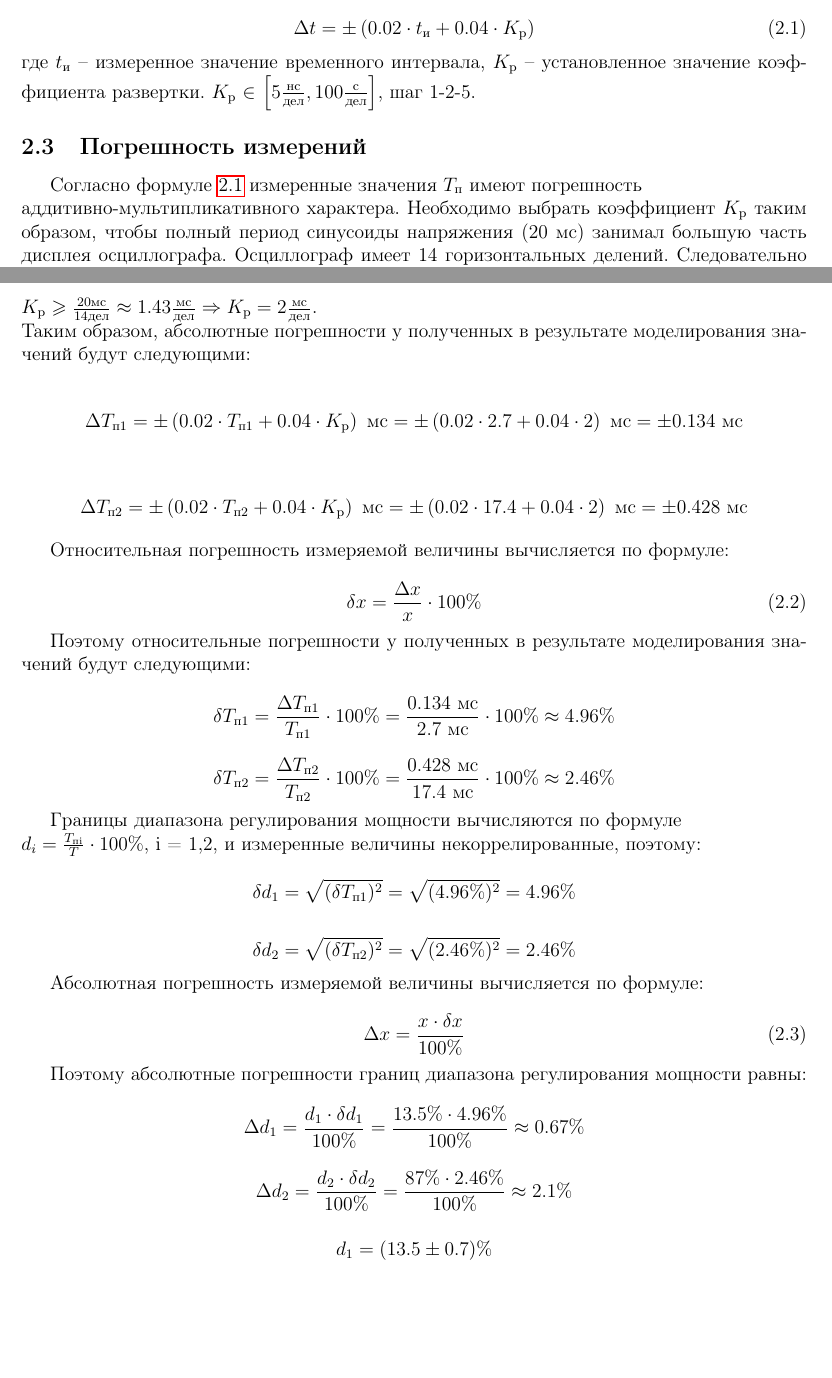
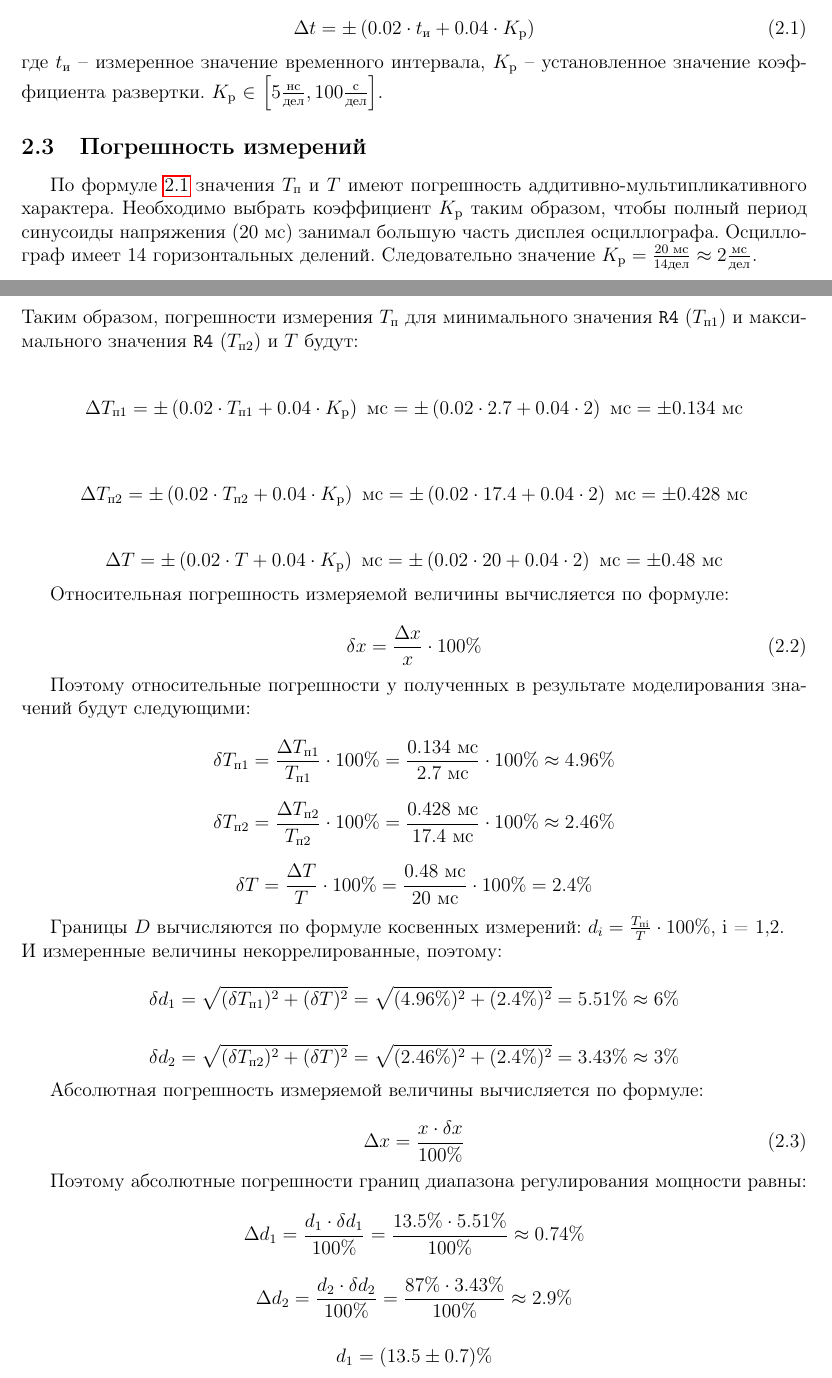
Before and after one commit to lamtev/Metrology, a LaTeX document (power_regulator/report/report.tex): two parts of pages 6 and 7 of 7, joined at a grey line, cut so that both start at the same text, the shorter picture padded with empty space. Compiled offline with pdfLaTeX.

Commit message:
after si final review

```diff
--- a/power_regulator/report/report.tex
+++ b/power_regulator/report/report.tex
@@ -306,11 +308,11 @@
 	\Delta t = \pm \left(0.02 \cdot t_{\text{и}} + 0.04 \cdot K_{\text{р}} \right)
 \end{equation}
 
-\noindent где $t_{\text{и}}$ -- измеренное значение временного интервала, $K_{\text{р}}$ -- установленное значение коэффициента развертки. $K_{\text{р}}$ $\in$ $\left[5 \frac{\text{нс}}{\text{дел}} , 100 \frac{\text{с}}{\text{дел}}\right]$, шаг $1$-$2$-$5$.
+\noindent где $t_{\text{и}}$ -- измеренное значение временного интервала, $K_{\text{р}}$ -- установленное значение коэффициента развертки. $K_{\text{р}}$ $\in$ $\left[5 \frac{\text{нс}}{\text{дел}} , 100 \frac{\text{с}}{\text{дел}}\right]$.%, шаг $1$-$2$-$5$.
 
 \subsection{Погрешность измерений}
 
-Согласно формуле \ref{eq:2:1} измеренные значения $T_{\text{п}}$ имеют погрешность\\\noindent аддитивно-мультипликативного характера. Необходимо выбрать коэффициент $K_{\text{р}}$ таким образом, чтобы полный период синусоиды напряжения (20 мс) занимал большую часть дисплея осциллографа. Осциллограф имеет 14 горизонтальных делений. Следовательно значение $K_{\text{р}}$ должно быть наименьшим из удовлетворяющих условию $K_{\text{р}} \geq \frac{t_{\text{и}}}{14}$, т.е.\\\noindent $K_{\text{р}} \geq \frac{20 \text{мс}}{14 \text{дел}} \approx 1.43 \frac{\text{мс}}{\text{дел}} \Rightarrow K_{\text{р}} = 2 \frac{\text{мс}}{\text{дел}}$.\\\noindent Таким образом, абсолютные погрешности у полученных в результате моделирования значений будут следующими:
+По формуле \ref{eq:2:1} значения $T_{\text{п}}$ и $T$ имеют погрешность аддитивно-мультипликативного характера. Необходимо выбрать коэффициент $K_{\text{р}}$ таким образом, чтобы полный период синусоиды напряжения (20 мс) занимал большую часть дисплея осциллографа. Осциллограф имеет 14 горизонтальных делений. Следовательно значение $K_{\text{р}} = \frac{20 \text{ мс}}{14 \text{дел}} \approx 2 \frac{\text{мс}}{\text{дел}}$.\\\noindent Таким образом, погрешности измерения $T_{\text{п}}$ для минимального значения \verb+R4+ ($T_{\text{п1}}$) и максимального значения \verb+R4+ ($T_{\text{п2}}$) и $T$ будут:
 
 \begin{displaymath}
 	\Delta T_{\text{п1}} = \pm \left( 0.02 \cdot T_{\text{п1}} + 0.04 \cdot K_{\text{р}} \right) \text{ мс} = \pm \left( 0.02 \cdot 2.7 + 0.04 \cdot 2 \right) \text{ мс} = \pm 0.134 \text{ мс}
@@ -318,6 +320,10 @@
 
 \begin{displaymath}
 	\Delta T_{\text{п2}} = \pm \left( 0.02 \cdot T_{\text{п2}} + 0.04 \cdot K_{\text{р}} \right) \text{ мс} = \pm \left( 0.02 \cdot 17.4 + 0.04 \cdot 2 \right) \text{ мс} = \pm 0.428 \text{ мс}
+\end{displaymath}
+
+\begin{displaymath}
+	\Delta T = \pm \left( 0.02 \cdot T + 0.04 \cdot K_{\text{р}} \right) \text{ мс} = \pm \left( 0.02 \cdot 20 + 0.04 \cdot 2 \right) \text{ мс} = \pm 0.48 \text{ мс}
 \end{displaymath}
 
 Относительная погрешность измеряемой величины вычисляется по формуле:
@@ -336,17 +342,21 @@
 	\delta T_{\text{п2}} = \frac{\Delta T_{\text{п2}}}{T_{\text{п2}}} \cdot 100\% = \frac{0.428 \text{ мс}}{17.4 \text{ мс}} \cdot 100\% \approx 2.46 \%
 \end{displaymath}
 
-Границы диапазона регулирования мощности вычисляются по формуле\\\noindent $d_i = \frac{T_\text{пi}}{T} \cdot 100\% \text{, i = 1,2}$, и измеренные величины некоррелированные, поэтому:
+\begin{displaymath}
+	\delta T = \frac{\Delta T}{T} \cdot 100\% = \frac{0.48 \text{ мс}}{20 \text{ мс}} \cdot 100\% = 2.4 \%
+\end{displaymath}
+
+Границы $D$ вычисляются по формуле косвенных измерений: $d_i = \frac{T_\text{пi}}{T} \cdot 100\% \text{, i = 1,2}$.\\\noindent И измеренные величины некоррелированные, поэтому:
 
 \begin{displaymath}
 \begin{aligned}
-	\delta d_1 = \sqrt{(\delta T_{\text{п1}})^2} = \sqrt{(4.96\%)^2} = 4.96 \%
+	\delta d_1 = \sqrt{(\delta T_{\text{п1}})^2 + (\delta T)^2} = \sqrt{(4.96\%)^2 + (2.4\%)^2} = 5.51\% \approx 6\%
 \end{aligned}
 \end{displaymath}
 
 \begin{displaymath}
 \begin{aligned}
-	\delta d_2 = \sqrt{(\delta T_{\text{п2}})^2} = \sqrt{(2.46\%)^2} = 2.46 \%
+	\delta d_2 = \sqrt{(\delta T_{\text{п2}})^2 + (\delta T)^2} = \sqrt{(2.46\%)^2 + (2.4\%)^2} = 3.43 \% \approx 3\%
 \end{aligned}
 \end{displaymath}
 
@@ -359,11 +369,11 @@
 Поэтому абсолютные погрешности границ диапазона регулирования мощности равны:
 
 \begin{displaymath}
-	\Delta d_1 = \frac{d_1 \cdot \delta d_1}{100 \%} = \frac{13.5 \% \cdot 4.96 \%}{100 \%} \approx 0.67 \%
+	\Delta d_1 = \frac{d_1 \cdot \delta d_1}{100 \%} = \frac{13.5 \% \cdot 5.51 \%}{100 \%} \approx 0.74 \%
 \end{displaymath}
 
 \begin{displaymath}
-	\Delta d_2 = \frac{d_2 \cdot \delta d_2}{100 \%} = \frac{87 \% \cdot 2.46 \%}{100 \%} \approx 2.1 \%
+	\Delta d_2 = \frac{d_2 \cdot \delta d_2}{100 \%} = \frac{87 \% \cdot 3.43 \%}{100 \%} \approx 2.9 \%
 \end{displaymath}
 
 \begin{displaymath}
```
Also changed, not shown: power_regulator/report/report.tex (16 more changed lines).
